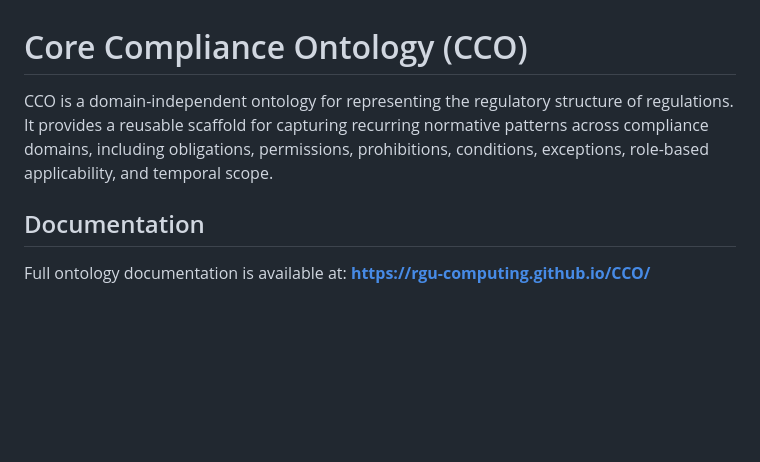
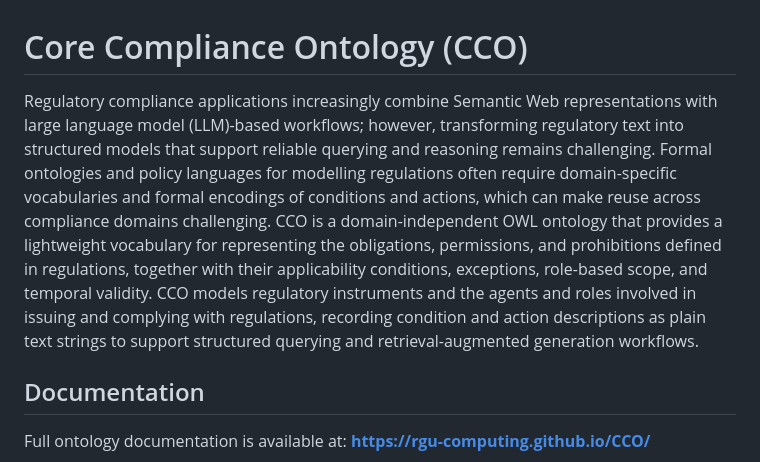
Before and after one commit to RGU-Computing/CCO, a Markdown page: README.md, the part around the change. Rendered like a GitHub page; blank space fills up the shorter version.

```diff
--- a/README.md
+++ b/README.md
@@ -1,6 +1,6 @@
 # Core Compliance Ontology (CCO)
 
-CCO is a domain-independent ontology for representing the regulatory structure of regulations. It provides a reusable scaffold for capturing recurring normative patterns across compliance domains, including obligations, permissions, prohibitions, conditions, exceptions, role-based applicability, and temporal scope.
+Regulatory compliance applications increasingly combine Semantic Web representations with large language model (LLM)-based workflows; however, transforming regulatory text into structured models that support reliable querying and reasoning remains challenging. Formal ontologies and policy languages for modelling regulations often require domain-specific vocabularies and formal encodings of conditions and actions, which can make reuse across compliance domains challenging. CCO is a domain-independent OWL ontology that provides a lightweight vocabulary for representing the obligations, permissions, and prohibitions defined in regulations, together with their applicability conditions, exceptions, role-based scope, and temporal validity. CCO models regulatory instruments and the agents and roles involved in issuing and complying with regulations, recording condition and action descriptions as plain text strings to support structured querying and retrieval-augmented generation workflows.
 
 ## Documentation
 
```
